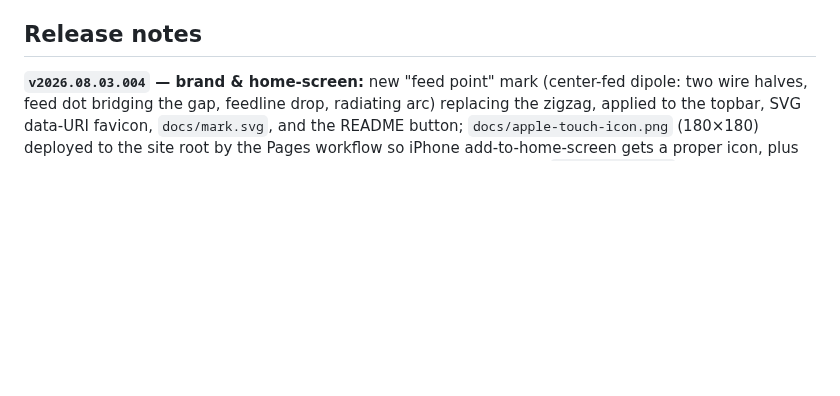
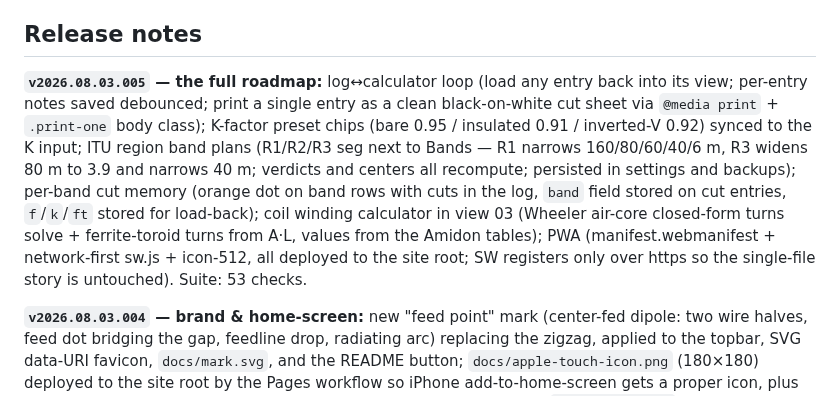
Before and after one commit to cdburgess75/FeedPoint, a Markdown page: HANDOFF.md, the part around the change. Rendered like a GitHub page; blank space fills up the shorter version.

```diff
--- a/HANDOFF.md
+++ b/HANDOFF.md
@@ -31,6 +31,21 @@ from freshly downloaded latin-subset variable woff2s of the same four families
 Everything else — markup, CSS, JS — is the owner's verbatim.
 
 ## Release notes
+
+**`v2026.08.03.005` — the full roadmap:** log↔calculator loop (load any
+entry back into its view; per-entry notes saved debounced; print a single
+entry as a clean black-on-white cut sheet via `@media print` + `.print-one`
+body class); K-factor preset chips (bare 0.95 / insulated 0.91 / inverted-V
+0.92) synced to the K input; ITU region band plans (R1/R2/R3 seg next to
+Bands — R1 narrows 160/80/60/40/6 m, R3 widens 80 m to 3.9 and narrows 40 m;
+verdicts and centers all recompute; persisted in settings and backups);
+per-band cut memory (orange dot on band rows with cuts in the log, `band`
+field stored on cut entries, `f`/`k`/`ft` stored for load-back); coil winding
+calculator in view 03 (Wheeler air-core closed-form turns solve +
+ferrite-toroid turns from A·L, values from the Amidon tables); PWA
+(manifest.webmanifest + network-first sw.js + icon-512, all deployed to the
+site root; SW registers only over https so the single-file story is
+untouched). Suite: 53 checks.
 
 **`v2026.08.03.004` — brand & home-screen:** new "feed point" mark (center-fed
 dipole: two wire halves, feed dot bridging the gap, feedline drop, radiating
```
Also changed, not shown: README.md (+10 -7 lines), docs/hero.png, docs/icon-512.png (added), docs/mobile.png, docs/wire.png, 5 other files.
